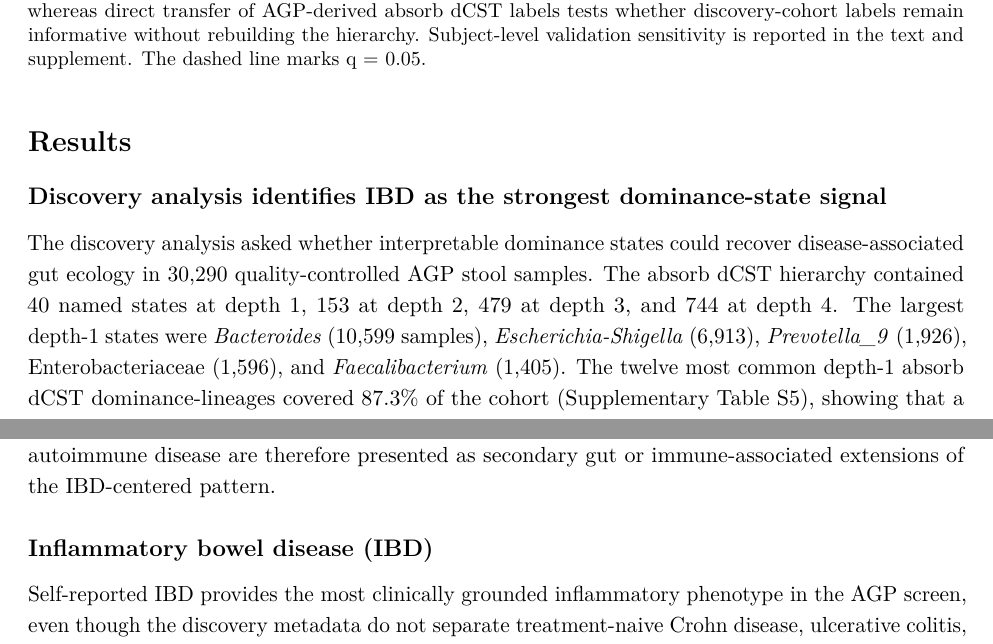
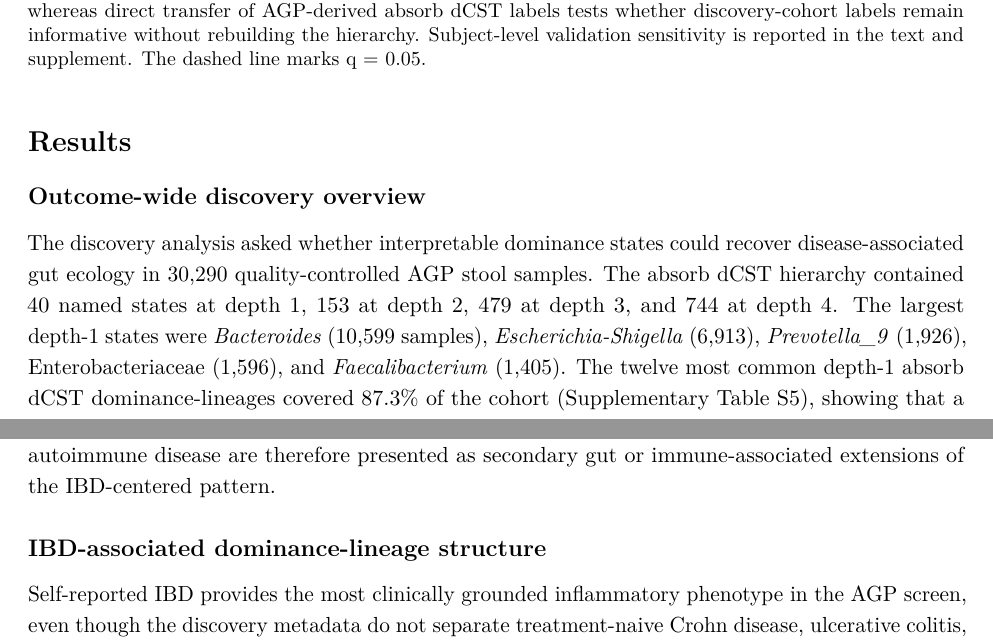
Before and after one commit to pgajer/linf, a LaTeX document (papers/gut-dcst/manuscript/gut_application_paper.tex): two parts of pages 4 and 5 of 20, joined at a grey line, cut so that both start at the same text. Compiled offline with pdfLaTeX.

Commit message:
Clarify gut-dCST Results subsection structure

```diff
--- a/papers/gut-dcst/manuscript/gut_application_paper.tex
+++ b/papers/gut-dcst/manuscript/gut_application_paper.tex
@@ -333,8 +333,7 @@ and supplement. The dashed line marks q = 0.05.}
 
 \section{Results}\label{cohort-overview}
 
-\subsection{Discovery analysis identifies IBD as the strongest
-dominance-state signal}\label{shared-agp-overview}
+\subsection{Outcome-wide discovery overview}\label{outcome-wide-discovery-overview}
 
 The discovery analysis asked whether interpretable dominance states
 could recover disease-associated gut ecology in 30,290
@@ -379,8 +378,7 @@ interpretability, and the strongest external validation. IBS and
 autoimmune disease are therefore presented as secondary gut or
 immune-associated extensions of the IBD-centered pattern.
 
-\subsection{Inflammatory bowel disease
-(IBD)}\label{inflammatory-bowel-disease-ibd}
+\subsection{IBD-associated dominance-lineage structure}\label{ibd-associated-dominance-lineage-structure}
 
 
 Self-reported IBD provides the most clinically grounded inflammatory
```
